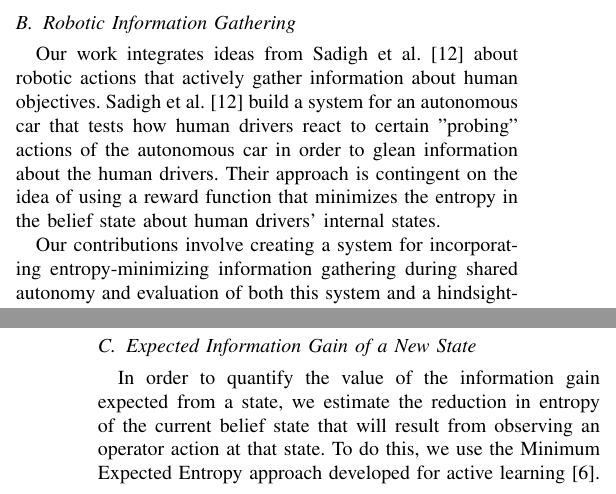
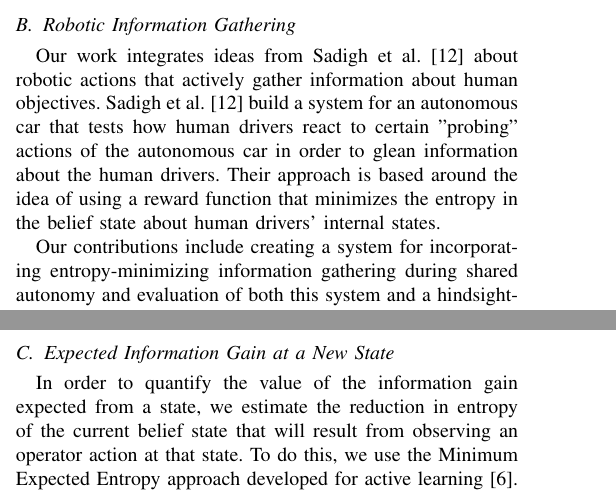
Before and after one commit to cu-ironlab/SharedAutonomyStudyPaper, a LaTeX paper (main.tex): two parts of the columns of pages 1 and 2 of 3, joined at a grey line, cut so that both start at the same text. Compiled offline with pdfLaTeX; a missing font is replaced by an installed copy or a similar font; a LaTeX package or settings file that is missing is left out.

Commit message:
minor grammar edits

```diff
--- a/main.tex
+++ b/main.tex
@@ -54,9 +54,9 @@ Since these foundational works, many studies have demonstrated assistive teleope
 An exciting recent avenue of study that our work builds upon and investigates for new use cases is the use of hindsight optimization to assist toward multiple goals simultaneously. \citet{javdani2015shared} setup a partially observable Markov decision process (POMDP) and use QMDP approximation \cite{littman1995learning}, or hindsight optimization, to estimate the best action at each timestep. This approximation eliminates information gathering and results in action selection that weights the assistance toward each goal by the current belief in that goal. By selecting actions that optimize based on the current belief state over all goals, such a system enables assistance without a required confidence level for prediction of the user's goal. This method was tested on two different shared control teleoperation tasks during which both user and system-generated controls were passed to the robot, with results demonstrating significant improvements in efficiency for the hindsight optimization system over both the previously mentioned "predict-first" strategies and pure teleoperation \cite{javdani2018shared}.
 
 \subsection{Robotic Information Gathering}
-Our work integrates ideas from \citet{sadigh2016information} about robotic actions that actively gather information about human objectives. \citet{sadigh2016information} build a system for an autonomous car that tests how human drivers react to certain "probing" actions of the autonomous car in order to glean information about the human drivers. Their approach is contingent on the idea of using a reward function that minimizes the entropy in the belief state about human drivers' internal states.
+Our work integrates ideas from \citet{sadigh2016information} about robotic actions that actively gather information about human objectives. \citet{sadigh2016information} build a system for an autonomous car that tests how human drivers react to certain "probing" actions of the autonomous car in order to glean information about the human drivers. Their approach is based around the idea of using a reward function that minimizes the entropy in the belief state about human drivers' internal states.
 
-Our contributions involve creating a system for incorporating entropy-minimizing information gathering during shared autonomy and evaluation of both this system and a hindsight-optimization based system compared to pure teleoperation on a task involving a multi-tasking or intermittently-present human controller.
+Our contributions include creating a system for incorporating entropy-minimizing information gathering during shared autonomy and evaluation of both this system and a hindsight-optimization based system compared to pure teleoperation on a task involving a multi-tasking or intermittently-present human controller.
 
 \section{Information Gathering in Shared Autonomy}
 \subsection{Formulation}
@@ -97,7 +97,7 @@ Since our \textit{a priori} distribution of goal states is uniform, we can simpl
 P(\phi|\xi) = \frac{P(\xi|\phi)}{\sum_{\phi'}P(\xi|\phi')}
 \]
 
-\subsection{Expected Information Gain of a New State}
+\subsection{Expected Information Gain at a New State}
 
 In order to quantify the value of the information gain expected from a state, we estimate the reduction in entropy of the current belief state that will result from observing an operator action at that state. To do this, we use the Minimum Expected Entropy approach developed for active learning \cite{holub2008entropy}.
 
```
Also changed, not shown: main.tex (4 more changed lines).
